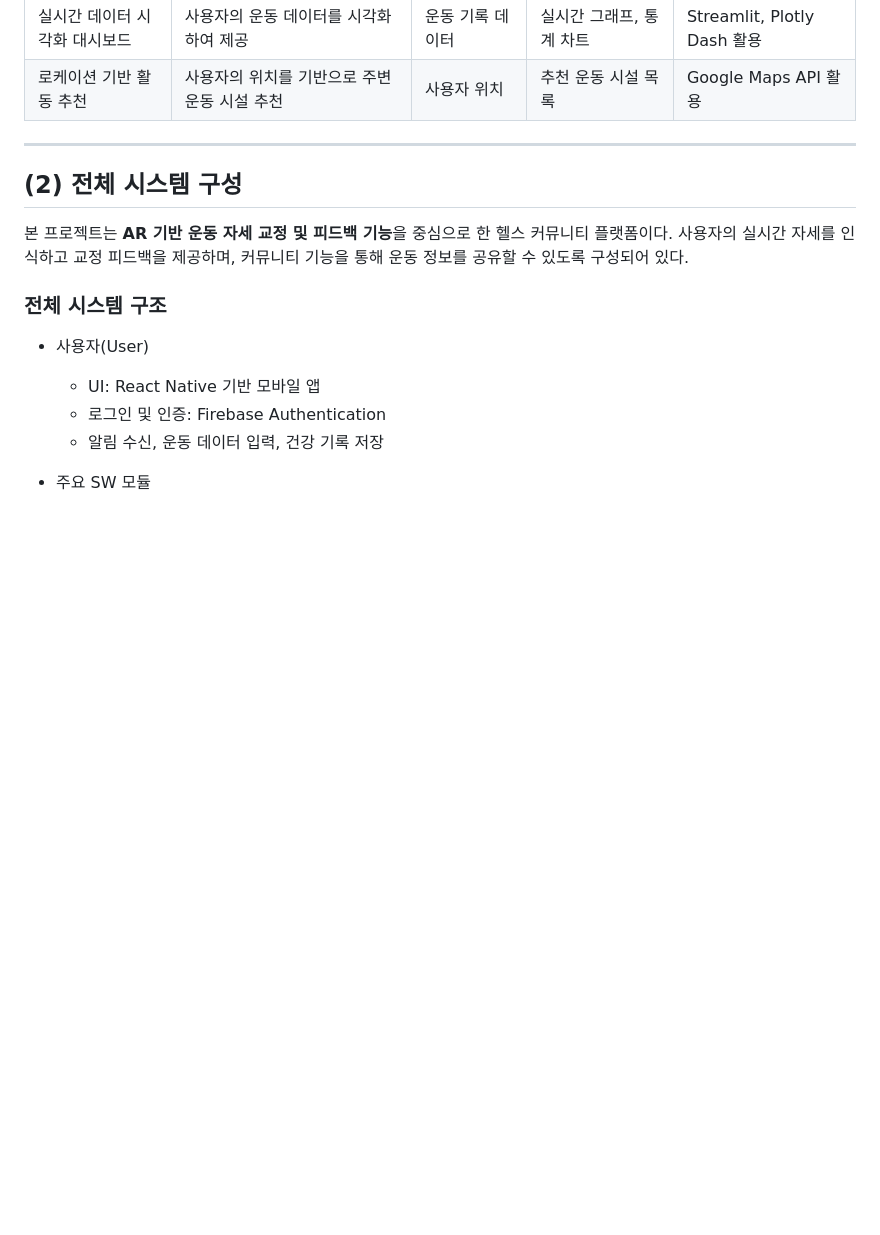
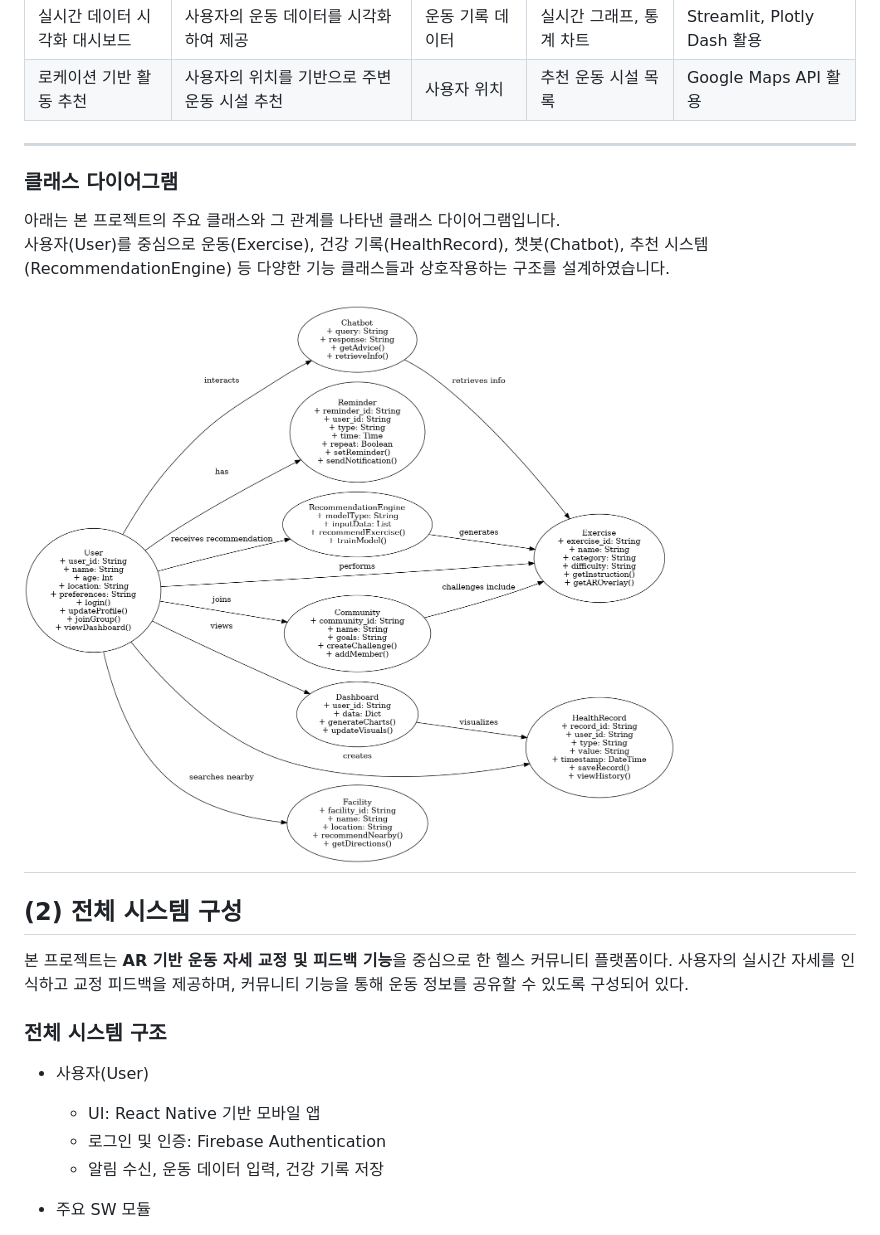
Before and after one commit to zion0117/my-project, a Markdown page: Capstone-1stReport-31-김미니 v1-2025-03-22.md, the part around the change. GitHub-like rendering; blank space fills up the shorter version.

```diff
--- a/Capstone-1stReport-31-김미니 v1-2025-03-22.md
+++ b/Capstone-1stReport-31-김미니 v1-2025-03-22.md
@@ -36,7 +36,13 @@
 | AI 운동 추천 | 사용자의 건강 상태, 목표를 기반으로 운동 추천 | 나이, 건강 상태, 목표 | 추천 운동 목록 | ML 모델 활용 |
 | 실시간 데이터 시각화 대시보드 | 사용자의 운동 데이터를 시각화하여 제공 | 운동 기록 데이터 | 실시간 그래프, 통계 차트 | Streamlit, Plotly Dash 활용 |
 | 로케이션 기반 활동 추천 | 사용자의 위치를 기반으로 주변 운동 시설 추천 | 사용자 위치 | 추천 운동 시설 목록 | Google Maps API 활용 |
+---
+### 클래스 다이어그램
 
+아래는 본 프로젝트의 주요 클래스와 그 관계를 나타낸 클래스 다이어그램입니다.
+사용자(User)를 중심으로 운동(Exercise), 건강 기록(HealthRecord), 챗봇(Chatbot), 추천 시스템(RecommendationEngine) 등 다양한 기능 클래스들과 상호작용하는 구조를 설계하였습니다.
+
+![클래스 다이어그램](detailed_uml_class_diagram.png)
 ---
 
 ## (2) 전체 시스템 구성
```
